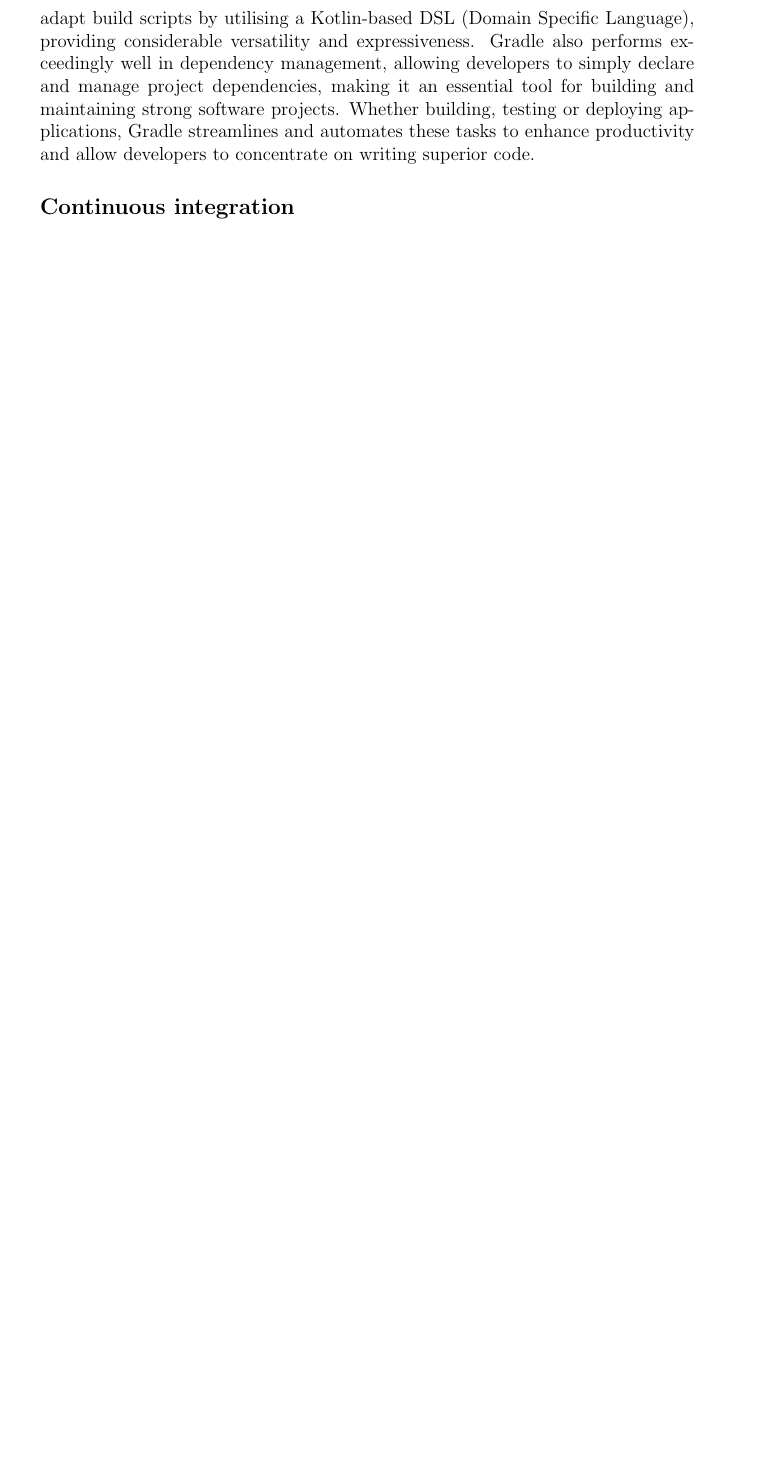
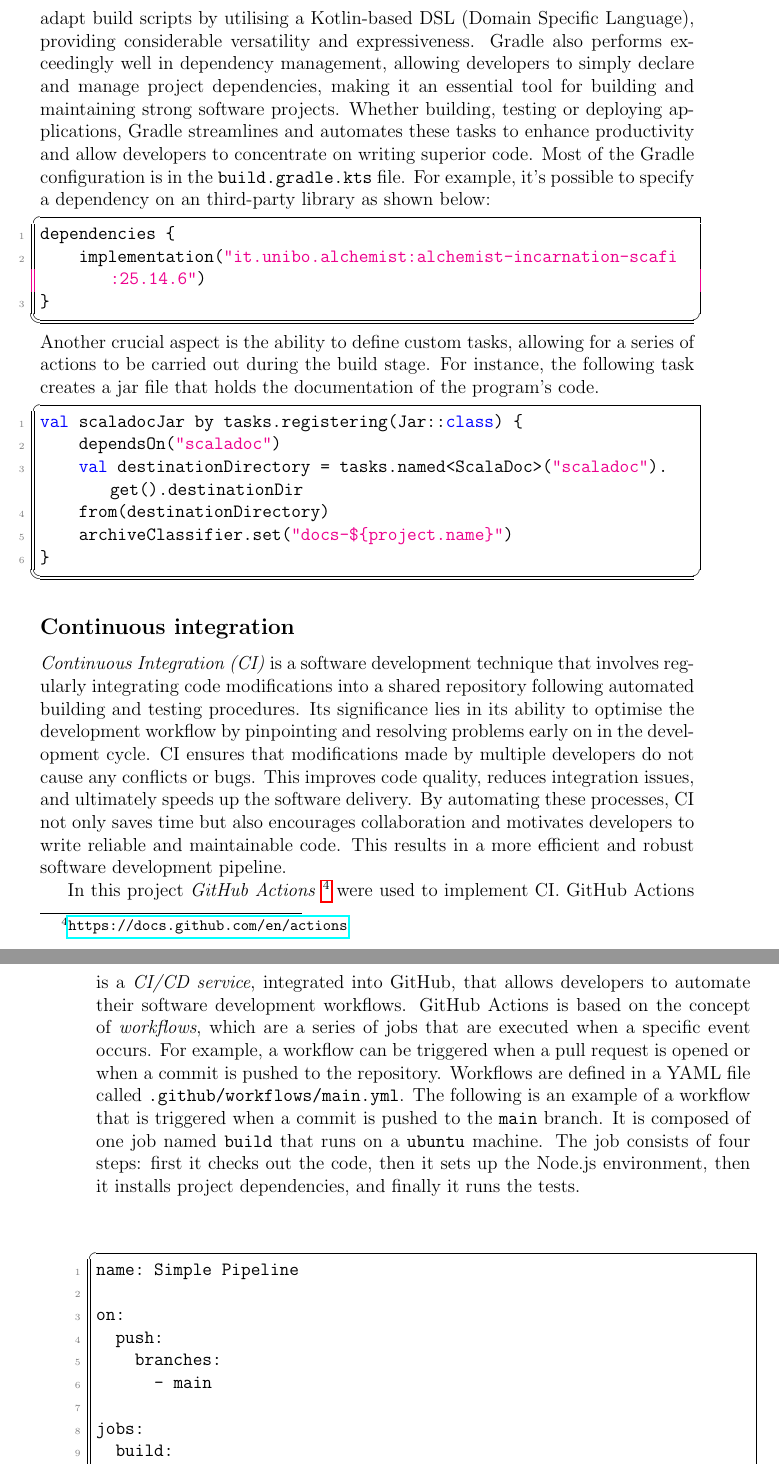
Before and after one commit to davidedomini/master-thesis-scarlib, a LaTeX thesis (thesis-main.tex): part of page 43 of 55 before the commit and two parts of pages 43 and 44 of 57 after it, the two joined at a grey line, cut so that both start at the same text, the shorter picture padded with empty space. Compiled offline with pdfLaTeX.

Commit message:
feat: add ci description

```diff
--- a/thesis-main.tex
+++ b/thesis-main.tex
@@ -903,5 +903,51 @@ In this project \emph{Gradle} \footnote{\url{https://gradle.org/}} was used as t
     strong software projects. Whether building, testing or deploying applications, Gradle streamlines
     and automates these tasks to enhance productivity and allow developers to concentrate on
     writing superior code.
+    Most of the Gradle configuration is in the \texttt{build.gradle.kts} file.
+    For example, it's possible to specify a dependency on an third-party library as shown below:
+\begin{lstlisting}
+dependencies {
+    implementation("it.unibo.alchemist:alchemist-incarnation-scafi:25.14.6")
+}
+\end{lstlisting}
+    Another crucial aspect is the ability to define custom tasks, allowing for a series of actions
+    to be carried out during the build stage. For instance, the following task creates a jar
+    file that holds the documentation of the program's code.
+\begin{lstlisting}
+val scaladocJar by tasks.registering(Jar::class) {
+    dependsOn("scaladoc")
+    val destinationDirectory = tasks.named<ScalaDoc>("scaladoc").get().destinationDir
+    from(destinationDirectory)
+    archiveClassifier.set("docs-${project.name}")
+}
+\end{lstlisting}
 
 \subsection*{Continuous integration}
+\emph{Continuous Integration (CI)} is a software development technique that involves regularly integrating code modifications into a
+    shared repository following automated building and testing procedures.
+    Its significance lies in its ability to optimise the development workflow by pinpointing and resolving problems early on
+    in the development cycle. CI ensures that modifications made by multiple developers do not cause any conflicts or bugs.
+    This improves code quality, reduces integration issues, and ultimately speeds up the software delivery.
+    By automating these processes, CI not only saves time but also encourages collaboration and motivates developers
+    to write reliable and maintainable code. This results in a more efficient and robust software development pipeline.
+
+In this project \emph{GitHub Actions} \footnote{\url{https://docs.github.com/en/actions}} were used to implement CI.
+    GitHub Actions is a \emph{CI/CD service}, integrated into GitHub, that allows developers to automate their software development workflows.
+    GitHub Actions is based on the concept of \emph{workflows}, which are a series of jobs that are executed when a specific event occurs.
+    For example, a workflow can be triggered when a pull request is opened or when a commit is pushed to the repository.
+    Workflows are defined in a YAML file called \texttt{.github/workflows/main.yml}.
+    The following is an example of a workflow that is triggered when a commit is pushed to the \texttt{main} branch. It is composed
+    of one job named \texttt{build} that runs on a \texttt{ubuntu} machine. The job consists of four steps: first it checks out the code,
+    then it sets up the Node.js environment, then it installs project dependencies, and finally it runs the tests.
+
+\begin{lstlisting}
+name: Simple Pipeline
+
+on:
+  push:
+    branches:
+      - main
+
+jobs:
+  build:
+    runs-on: ubuntu-latest
```
Also changed, not shown: thesis-main.tex (17 more changed lines).
